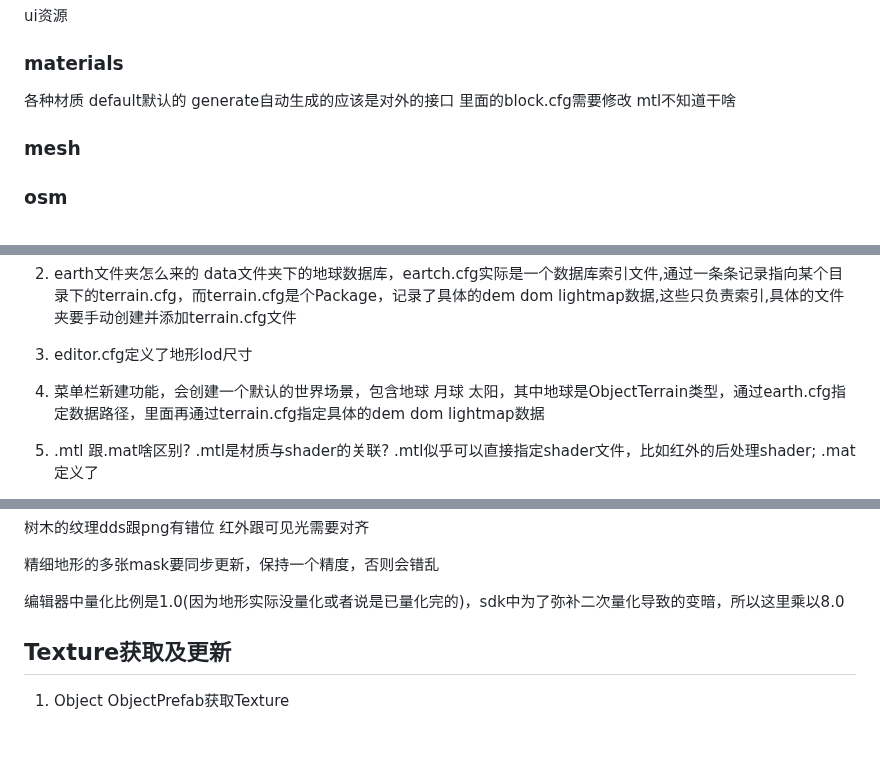
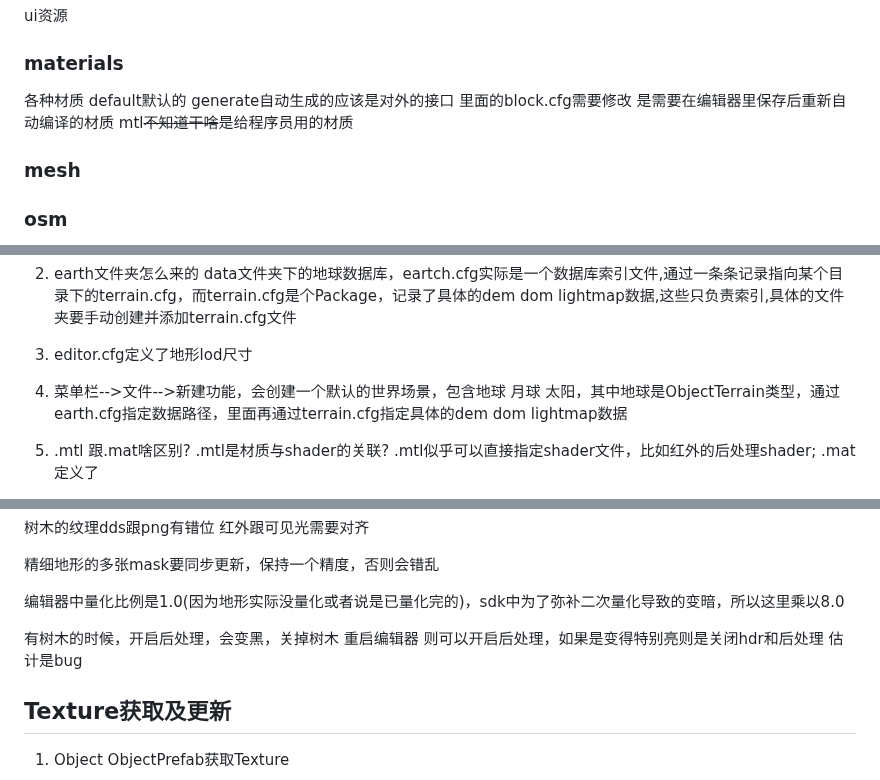
Before and after one commit to lingwei5/CG, a Markdown page: zorro/zorro.md, 3 parts joined by grey strips. Rendered like a GitHub page; blank space fills up the shorter version.

````diff
--- a/zorro/zorro.md
+++ b/zorro/zorro.md
@@ -32,8 +32,8 @@ ui资源
 ### materials
 各种材质
 default默认的
-generate自动生成的应该是对外的接口 里面的block.cfg需要修改
-mtl不知道干啥
+generate自动生成的应该是对外的接口 里面的block.cfg需要修改 是需要在编辑器里保存后重新自动编译的材质
+mtl~~不知道干啥~~是给程序员用的材质
 ### mesh
 ### osm
 ### prefab
@@ -1745,7 +1745,7 @@ ObjectTerrain vs TerrainNode:
 		```
 2. earth文件夹怎么来的 data文件夹下的地球数据库，eartch.cfg实际是一个数据库索引文件,通过一条条记录指向某个目录下的terrain.cfg，而terrain.cfg是个Package，记录了具体的dem dom lightmap数据,这些只负责索引,具体的文件夹要手动创建并添加terrain.cfg文件
 3. editor.cfg定义了地形lod尺寸
-4. 菜单栏新建功能，会创建一个默认的世界场景，包含地球 月球 太阳，其中地球是ObjectTerrain类型，通过earth.cfg指定数据路径，里面再通过terrain.cfg指定具体的dem dom lightmap数据
+4. 菜单栏-->文件-->新建功能，会创建一个默认的世界场景，包含地球 月球 太阳，其中地球是ObjectTerrain类型，通过earth.cfg指定数据路径，里面再通过terrain.cfg指定具体的dem dom lightmap数据
 5. .mtl 跟.mat啥区别? .mtl是材质与shader的关联? .mtl似乎可以直接指定shader文件，比如红外的后处理shader; .mat定义了
    1. .mtl可以直接定义一系列Material对象,每个Material对象可以指定Shader对象,Shader又可以指定一些属性
    2. .mat定义了蓝图节点吧，也可以像.mtl一样定义一系列Material对象,这个可能是在材质编辑器里编辑用的
@@ -2091,6 +2091,8 @@ Engine Render World Node Light Camera Mesh Material sdk中常用的几个类
 精细地形的多张mask要同步更新，保持一个精度，否则会错乱
 
 编辑器中量化比例是1.0(因为地形实际没量化或者说是已量化完的)，sdk中为了弥补二次量化导致的变暗，所以这里乘以8.0
+
+有树木的时候，开启后处理，会变黑，关掉树木 重启编辑器 则可以开启后处理，如果是变得特别亮则是关闭hdr和后处理 估计是bug
 
 ## Texture获取及更新
 1. Object ObjectPrefab获取Texture
````
Also changed, not shown: other parts of zorro/zorro.md (+60 -0 lines), zorro/地形卫片精度调整界面.png (added).
